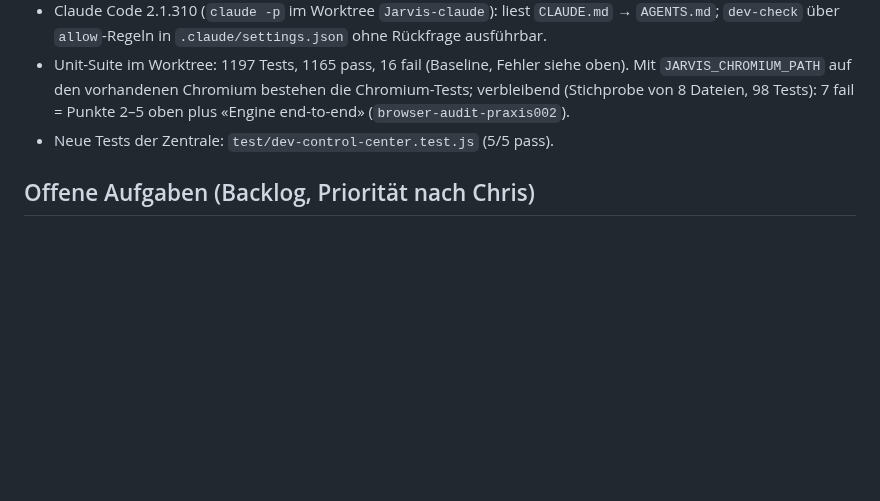
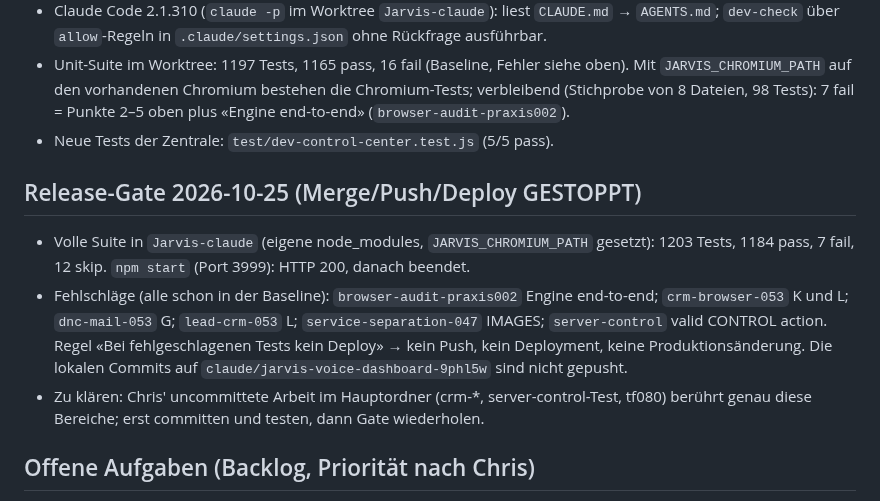
Before and after one commit to ChrisTheKey/Jarvis, a Markdown page: docs/STATUS.md, the part around the change. Rendered like a GitHub page; blank space fills up the shorter version.

Commit message:
Status: Release-Gate gestoppt (7 Testfehler)
Co-Authored-By: Claude Sonnet 5.5 <noreply@anthropic.com>

```diff
--- a/docs/STATUS.md
+++ b/docs/STATUS.md
@@ -37,6 +37,11 @@ Nicht durch die Entwicklungszentrale verursacht; vor Beginn feststellen, dass ei
 - Unit-Suite im Worktree: 1197 Tests, 1165 pass, 16 fail (Baseline, Fehler siehe oben). Mit `JARVIS_CHROMIUM_PATH` auf den vorhandenen Chromium bestehen die Chromium-Tests; verbleibend (Stichprobe von 8 Dateien, 98 Tests): 7 fail = Punkte 2–5 oben plus «Engine end-to-end» (`browser-audit-praxis002`).
 - Neue Tests der Zentrale: `test/dev-control-center.test.js` (5/5 pass).
 
+## Release-Gate 2026-10-25 (Merge/Push/Deploy GESTOPPT)
+- Volle Suite in `Jarvis-claude` (eigene node_modules, `JARVIS_CHROMIUM_PATH` gesetzt): 1203 Tests, 1184 pass, 7 fail, 12 skip. `npm start` (Port 3999): HTTP 200, danach beendet.
+- Fehlschläge (alle schon in der Baseline): `browser-audit-praxis002` Engine end-to-end; `crm-browser-053` K und L; `dnc-mail-053` G; `lead-crm-053` L; `service-separation-047` IMAGES; `server-control` valid CONTROL action. Regel «Bei fehlgeschlagenen Tests kein Deploy» → kein Push, kein Deployment, keine Produktionsänderung. Die lokalen Commits auf `claude/jarvis-voice-dashboard-9phl5w` sind nicht gepusht.
+- Zu klären: Chris' uncommittete Arbeit im Hauptordner (crm-*, server-control-Test, tf080) berührt genau diese Bereiche; erst committen und testen, dann Gate wiederholen.
+
 ## Offene Aufgaben (Backlog, Priorität nach Chris)
 - Fehler 1–5 oben beheben (je ein kleiner Commit mit Test).
 - Commit der uncommitteten Arbeit im Hauptordner (Chris) – danach `agent-*/main` rebasen.
```
